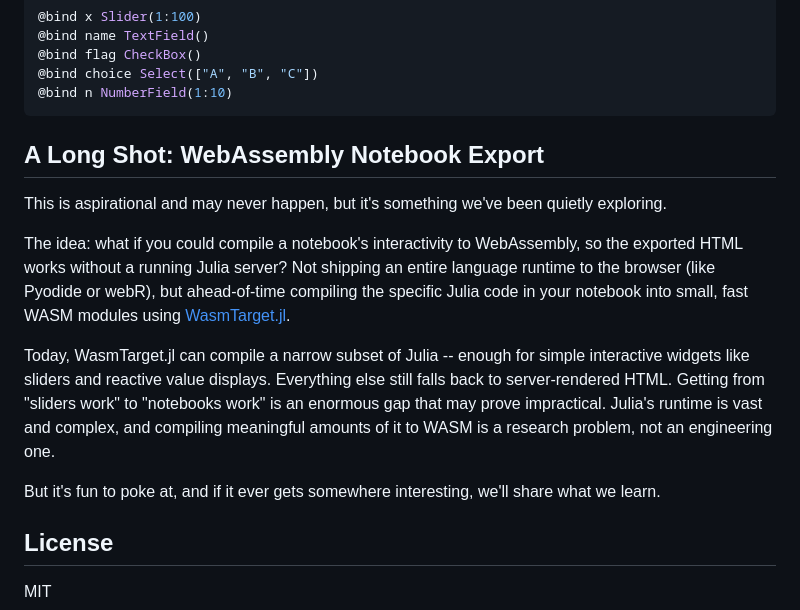
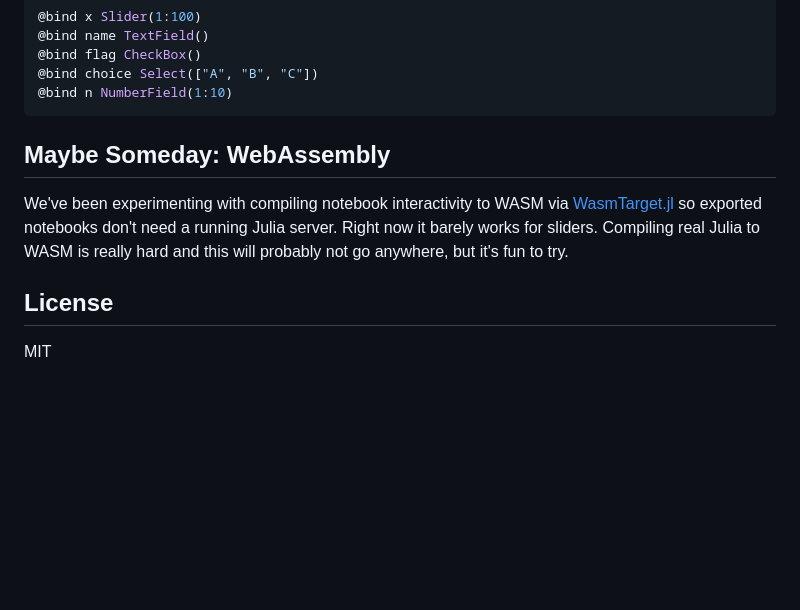
Before and after one commit to GroupTherapyOrg/Sessions.jl, a Markdown page: README.md, the part around the change. Drawn GitHub-style; blank space fills up the shorter version.

Commit message:
SESSIONS-5013: Simplify WASM section — shorter, humbler
Co-Authored-By: Claude Opus 4.6 <noreply@anthropic.com>

````diff
--- a/README.md
+++ b/README.md
@@ -99,15 +99,9 @@ Sessions.jl implements the AbstractPlutoDingetjes `@bind` protocol:
 @bind n NumberField(1:10)
 ```
 
-## A Long Shot: WebAssembly Notebook Export
+## Maybe Someday: WebAssembly
 
-This is aspirational and may never happen, but it's something we've been quietly exploring.
-
-The idea: what if you could compile a notebook's interactivity to WebAssembly, so the exported HTML works without a running Julia server? Not shipping an entire language runtime to the browser (like Pyodide or webR), but ahead-of-time compiling the specific Julia code in your notebook into small, fast WASM modules using [WasmTarget.jl](https://github.com/GroupTherapyOrg/WasmTarget.jl).
-
-Today, WasmTarget.jl can compile a narrow subset of Julia -- enough for simple interactive widgets like sliders and reactive value displays. Everything else still falls back to server-rendered HTML. Getting from "sliders work" to "notebooks work" is an enormous gap that may prove impractical. Julia's runtime is vast and complex, and compiling meaningful amounts of it to WASM is a research problem, not an engineering one.
-
-But it's fun to poke at, and if it ever gets somewhere interesting, we'll share what we learn.
+We've been experimenting with compiling notebook interactivity to WASM via [WasmTarget.jl](https://github.com/GroupTherapyOrg/WasmTarget.jl) so exported notebooks don't need a running Julia server. Right now it barely works for sliders. Compiling real Julia to WASM is really hard and this will probably not go anywhere, but it's fun to try.
 
 ## License
 
````
